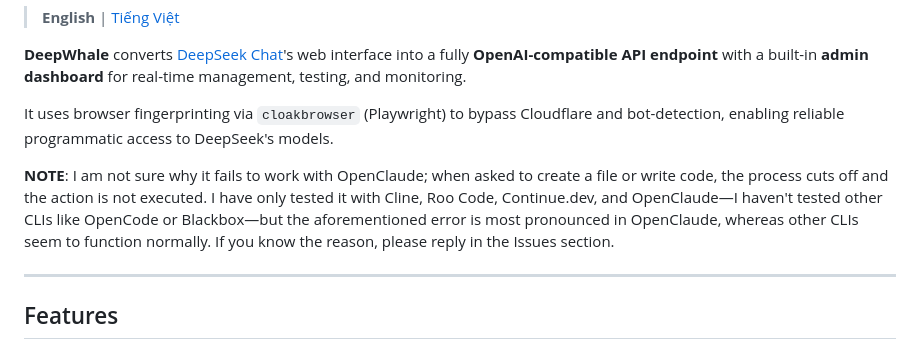
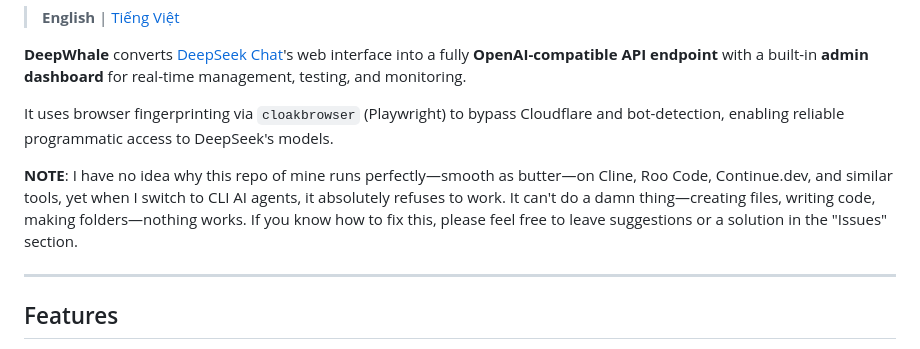
Before and after one commit to bchhngsaygez/deepwhale, a Markdown page: README.md, the part around the change. Rendered like a GitHub page.

```diff
--- a/README.md
+++ b/README.md
@@ -10,7 +10,7 @@
 
 It uses browser fingerprinting via `cloakbrowser` (Playwright) to bypass Cloudflare and bot-detection, enabling reliable programmatic access to DeepSeek's models.
 
-**NOTE**: I am not sure why it fails to work with OpenClaude; when asked to create a file or write code, the process cuts off and the action is not executed. I have only tested it with Cline, Roo Code, Continue.dev, and OpenClaude—I haven't tested other CLIs like OpenCode or Blackbox—but the aforementioned error is most pronounced in OpenClaude, whereas other CLIs seem to function normally. If you know the reason, please reply in the Issues section.
+**NOTE**: I have no idea why this repo of mine runs perfectly—smooth as butter—on Cline, Roo Code, Continue.dev, and similar tools, yet when I switch to CLI AI agents, it absolutely refuses to work. It can't do a damn thing—creating files, writing code, making folders—nothing works. If you know how to fix this, please feel free to leave suggestions or a solution in the "Issues" section.
 
 ---
 
```
